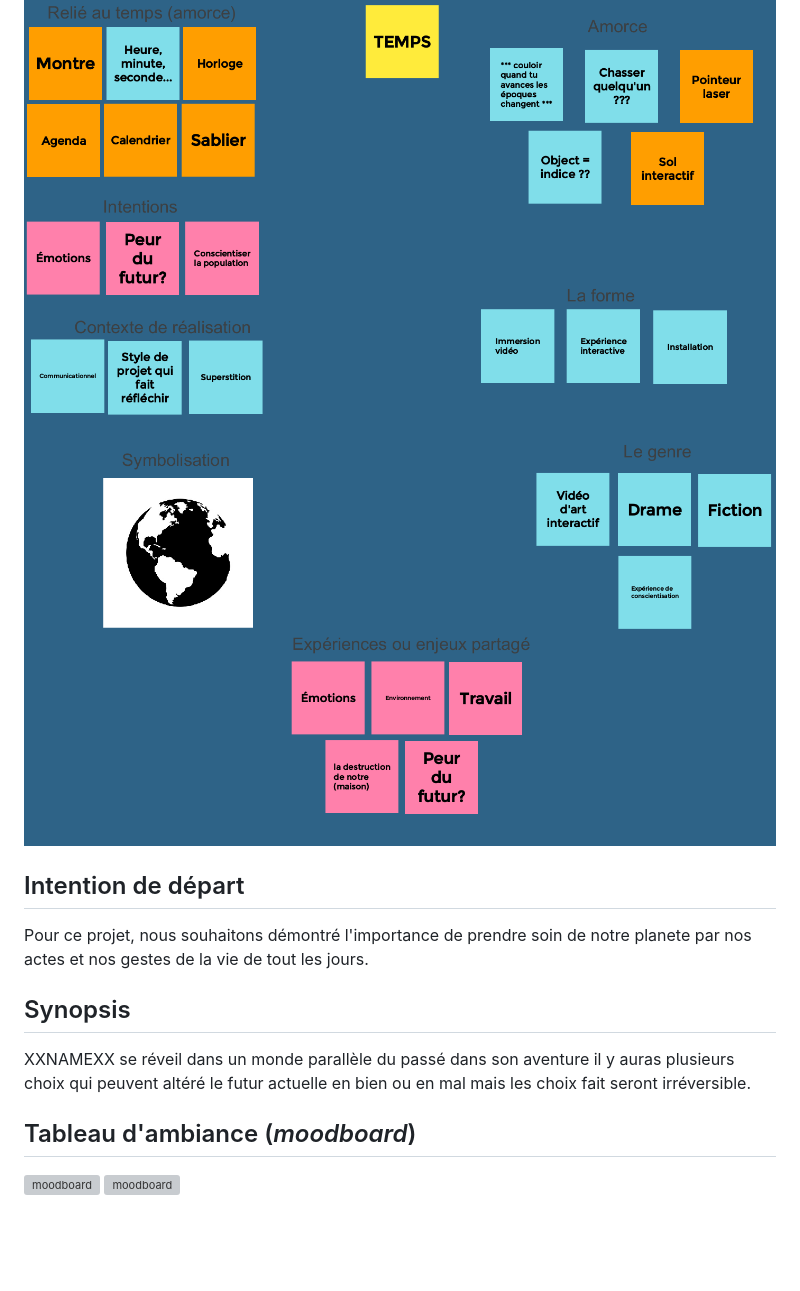
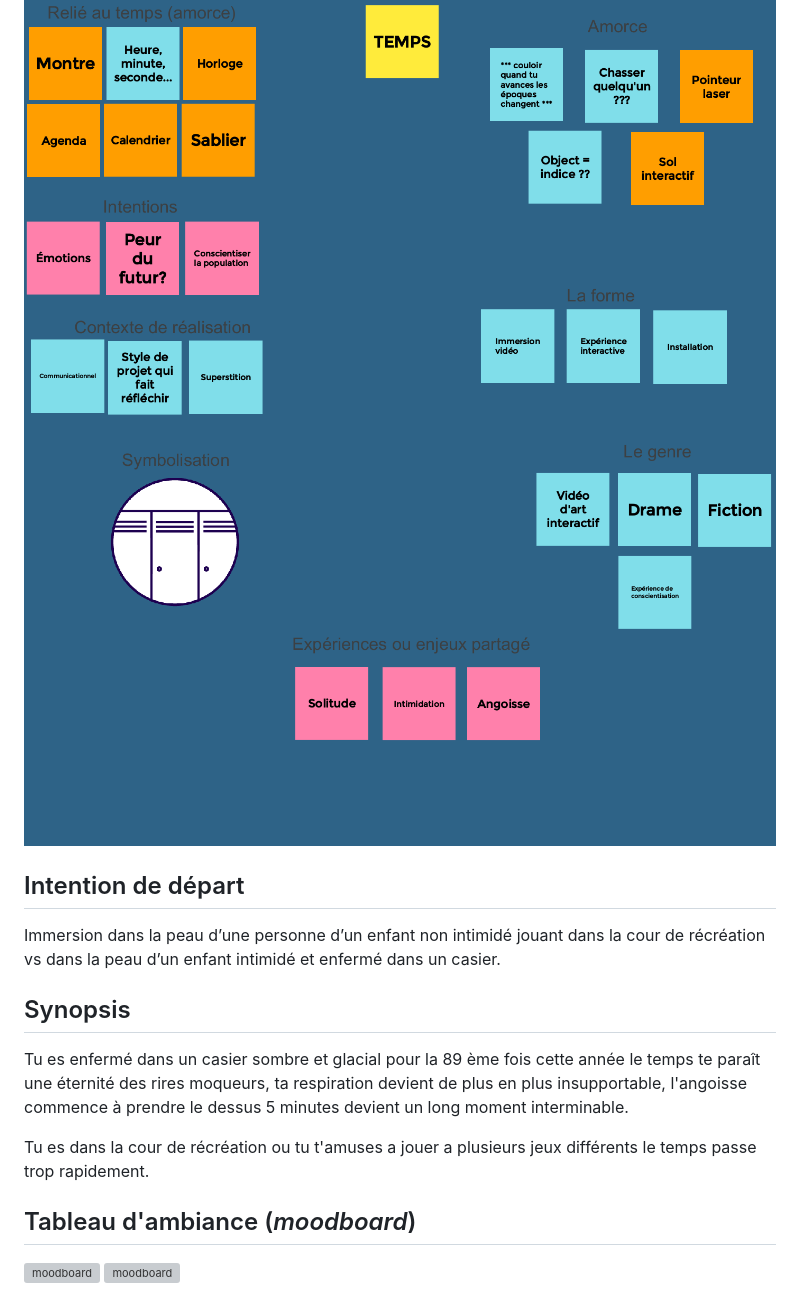
Before and after one commit to noo-name/3-minutes, a Markdown page: docs/preproduction/README.md, the part around the change printed below. Drawn GitHub-style; pictures changed too: docs/preproduction/medias/cartographie_2.png; blank space fills up the shorter version; grey boxes are pictures that could not be loaded.

Commit message:
changer

```diff
--- a/docs/preproduction/README.md
+++ b/docs/preproduction/README.md
@@ -31,12 +31,15 @@
 ![Exemple de cartographie 2](medias/cartographie_2.png)
 
 ## Intention de départ
-Pour ce projet, nous souhaitons démontré l'importance de prendre soin de notre planete par nos actes et nos gestes de la vie de tout les jours.
+Immersion dans la peau d’une personne d’un enfant non intimidé jouant dans la cour de récréation vs dans la peau d’un enfant intimidé et enfermé dans un casier.
 
 
 ## Synopsis
-XXNAMEXX se réveil dans un monde parallèle du passé dans son aventure il y auras plusieurs choix qui peuvent altéré le futur actuelle en bien ou en mal mais les choix fait seront irréversible.
+Tu es enfermé dans un casier sombre et glacial pour la 89 ème fois cette année le temps te paraît une éternité des rires moqueurs, ta respiration devient de plus en plus insupportable, l'angoisse commence à prendre le dessus 5 minutes devient un long moment interminable.
 
+
+
+Tu es dans la cour de récréation ou tu t'amuses a jouer a plusieurs jeux différents le temps passe trop rapidement.
 
 ## Tableau d'ambiance (*moodboard*)
 
```
Also changed, not shown: other parts of docs/preproduction/README.md (+2 -1 lines), docs/preproduction/medias/storyboard-casier.png (added), 3 other files.
